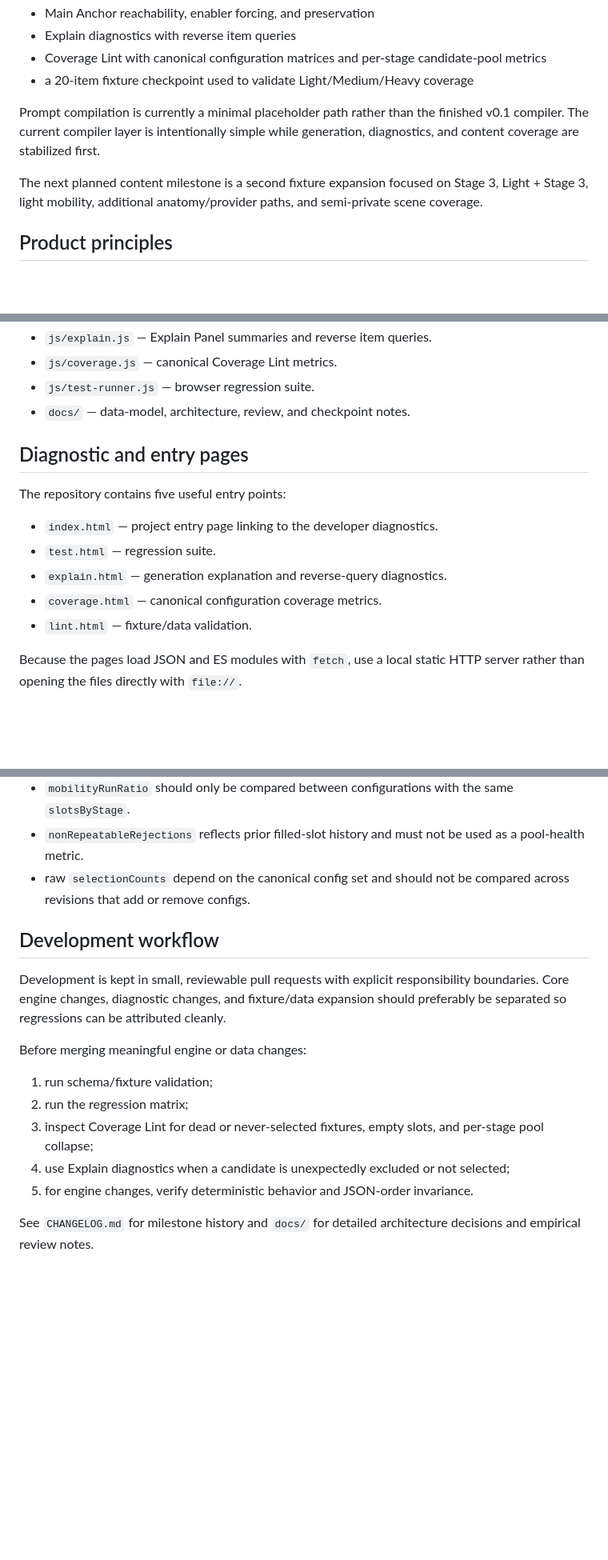
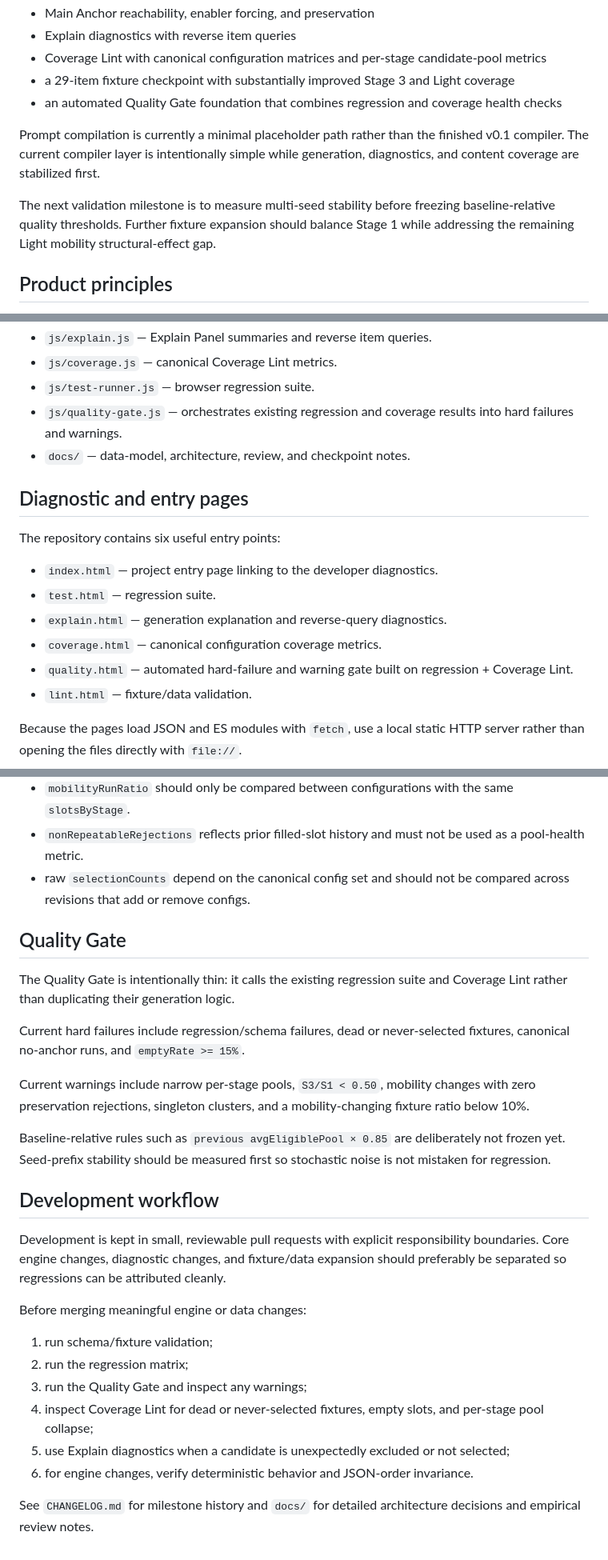
Before and after one commit to LULU0723/adult-story-prompt-builder, a Markdown page: README.md, 3 parts joined by grey strips. Shown at 80% size. Rendered like a GitHub page; blank space fills up the shorter version.

Commit message:
Document 29-item checkpoint and quality gate

```diff
--- a/README.md
+++ b/README.md
@@ -18,11 +18,12 @@ Current milestones include:
 - Main Anchor reachability, enabler forcing, and preservation
 - Explain diagnostics with reverse item queries
 - Coverage Lint with canonical configuration matrices and per-stage candidate-pool metrics
-- a 20-item fixture checkpoint used to validate Light/Medium/Heavy coverage
+- a 29-item fixture checkpoint with substantially improved Stage 3 and Light coverage
+- an automated Quality Gate foundation that combines regression and coverage health checks
 
 Prompt compilation is currently a minimal placeholder path rather than the finished v0.1 compiler. The current compiler layer is intentionally simple while generation, diagnostics, and content coverage are stabilized first.
 
-The next planned content milestone is a second fixture expansion focused on Stage 3, Light + Stage 3, light mobility, additional anatomy/provider paths, and semi-private scene coverage.
+The next validation milestone is to measure multi-seed stability before freezing baseline-relative quality thresholds. Further fixture expansion should balance Stage 1 while addressing the remaining Light mobility structural-effect gap.
 
 ## Product principles
 
@@ -51,16 +52,18 @@ The next planned content milestone is a second fixture expansion focused on Stag
 - `js/explain.js` — Explain Panel summaries and reverse item queries.
 - `js/coverage.js` — canonical Coverage Lint metrics.
 - `js/test-runner.js` — browser regression suite.
+- `js/quality-gate.js` — orchestrates existing regression and coverage results into hard failures and warnings.
 - `docs/` — data-model, architecture, review, and checkpoint notes.
 
 ## Diagnostic and entry pages
 
-The repository contains five useful entry points:
+The repository contains six useful entry points:
 
 - `index.html` — project entry page linking to the developer diagnostics.
 - `test.html` — regression suite.
 - `explain.html` — generation explanation and reverse-query diagnostics.
 - `coverage.html` — canonical configuration coverage metrics.
+- `quality.html` — automated hard-failure and warning gate built on regression + Coverage Lint.
 - `lint.html` — fixture/data validation.
 
 Because the pages load JSON and ES modules with `fetch`, use a local static HTTP server rather than opening the files directly with `file://`.
@@ -83,6 +86,16 @@ Coverage metrics are diagnostic, not product scores. In particular:
 - `nonRepeatableRejections` reflects prior filled-slot history and must not be used as a pool-health metric.
 - raw `selectionCounts` depend on the canonical config set and should not be compared across revisions that add or remove configs.
 
+## Quality Gate
+
+The Quality Gate is intentionally thin: it calls the existing regression suite and Coverage Lint rather than duplicating their generation logic.
+
+Current hard failures include regression/schema failures, dead or never-selected fixtures, canonical no-anchor runs, and `emptyRate >= 15%`.
+
+Current warnings include narrow per-stage pools, `S3/S1 < 0.50`, mobility changes with zero preservation rejections, singleton clusters, and a mobility-changing fixture ratio below 10%.
+
+Baseline-relative rules such as `previous avgEligiblePool × 0.85` are deliberately not frozen yet. Seed-prefix stability should be measured first so stochastic noise is not mistaken for regression.
+
 ## Development workflow
 
 Development is kept in small, reviewable pull requests with explicit responsibility boundaries. Core engine changes, diagnostic changes, and fixture/data expansion should preferably be separated so regressions can be attributed cleanly.
@@ -91,8 +104,9 @@ Before merging meaningful engine or data changes:
 
 1. run schema/fixture validation;
 2. run the regression matrix;
-3. inspect Coverage Lint for dead or never-selected fixtures, empty slots, and per-stage pool collapse;
-4. use Explain diagnostics when a candidate is unexpectedly excluded or not selected;
-5. for engine changes, verify deterministic behavior and JSON-order invariance.
+3. run the Quality Gate and inspect any warnings;
+4. inspect Coverage Lint for dead or never-selected fixtures, empty slots, and per-stage pool collapse;
+5. use Explain diagnostics when a candidate is unexpectedly excluded or not selected;
+6. for engine changes, verify deterministic behavior and JSON-order invariance.
 
 See `CHANGELOG.md` for milestone history and `docs/` for detailed architecture decisions and empirical review notes.
```
